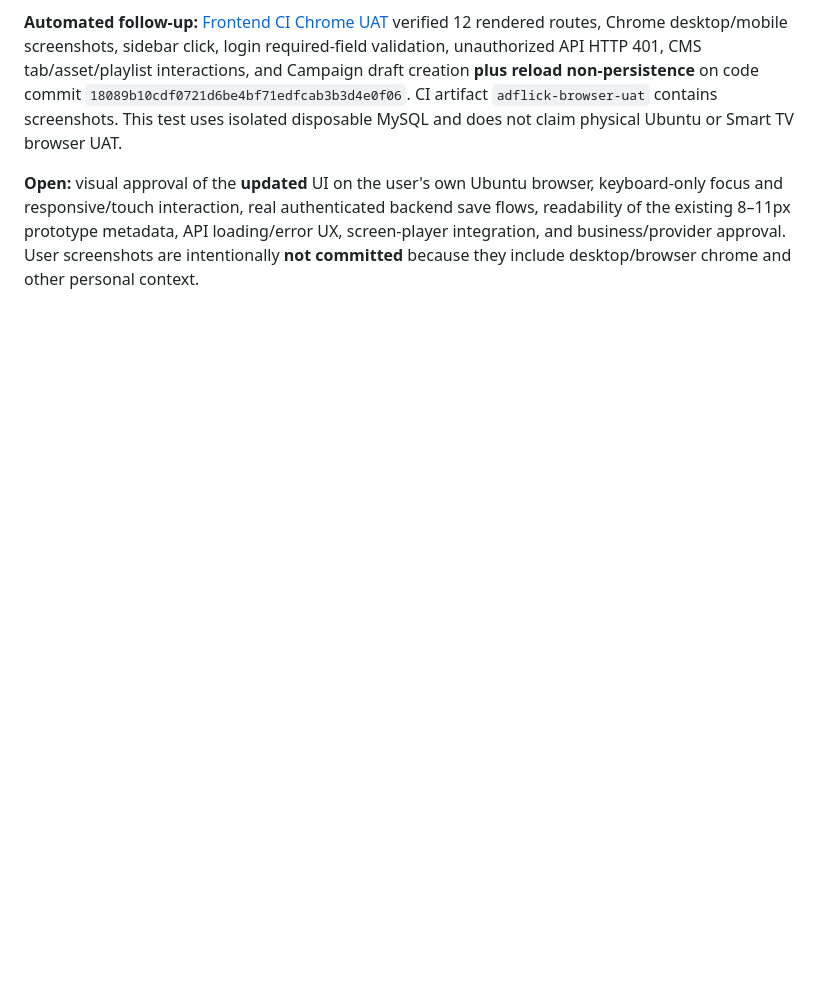
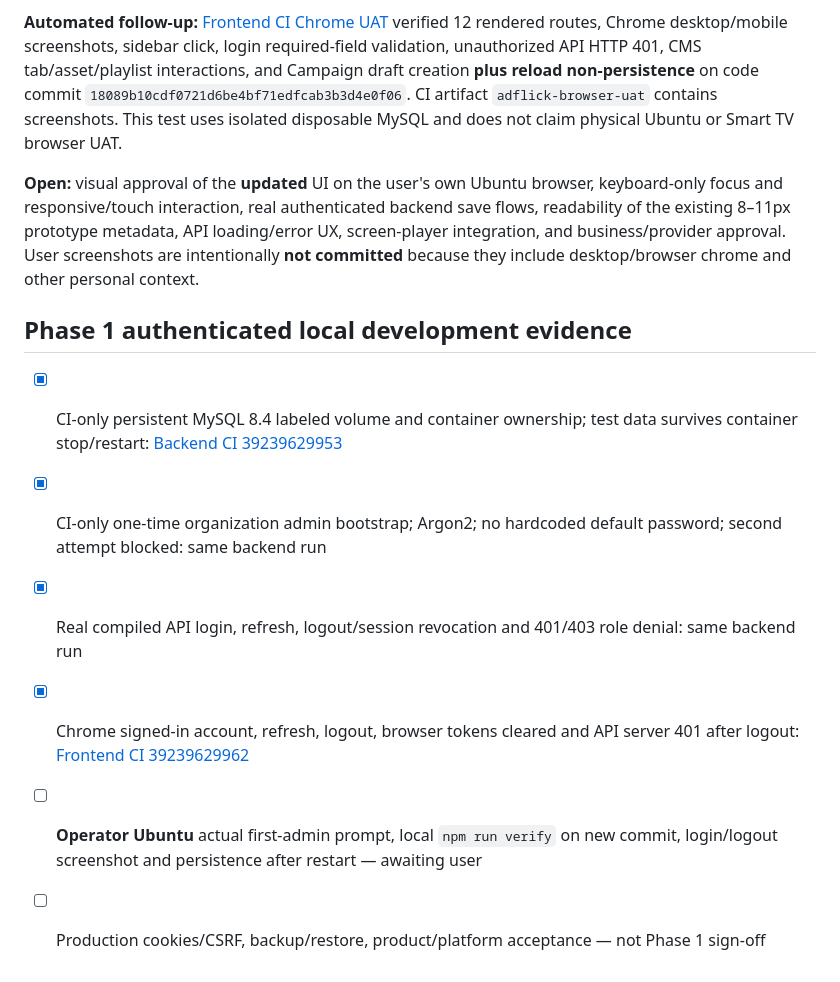
Before and after one commit to canzone-tech/adflick, a Markdown page: docs/UAT-CHECKLIST.md, the part around the change. GitHub-like rendering; blank space fills up the shorter version.

```diff
--- a/docs/UAT-CHECKLIST.md
+++ b/docs/UAT-CHECKLIST.md
@@ -25,3 +25,13 @@ Each line requires real test log, reviewer, SHA and PASS/FAIL/BLOCKED. Static so
 **Automated follow-up:** [Frontend CI Chrome UAT](https://github.com/canzone-tech/adflick/actions/runs/39218977525) verified 12 rendered routes, Chrome desktop/mobile screenshots, sidebar click, login required-field validation, unauthorized API HTTP 401, CMS tab/asset/playlist interactions, and Campaign draft creation **plus reload non-persistence** on code commit `18089b10cdf0721d6be4bf71edfcab3b3d4e0f06`. CI artifact `adflick-browser-uat` contains screenshots. This test uses isolated disposable MySQL and does not claim physical Ubuntu or Smart TV browser UAT.
 
 **Open:** visual approval of the **updated** UI on the user's own Ubuntu browser, keyboard-only focus and responsive/touch interaction, real authenticated backend save flows, readability of the existing 8–11px prototype metadata, API loading/error UX, screen-player integration, and business/provider approval. User screenshots are intentionally **not committed** because they include desktop/browser chrome and other personal context.
+
+
+## Phase 1 authenticated local development evidence
+
+- [x] CI-only persistent MySQL 8.4 labeled volume and container ownership; test data survives container stop/restart: [Backend CI 39239629953](https://github.com/canzone-tech/adflick/actions/runs/39239629953)
+- [x] CI-only one-time organization admin bootstrap; Argon2; no hardcoded default password; second attempt blocked: same backend run
+- [x] Real compiled API login, refresh, logout/session revocation and 401/403 role denial: same backend run
+- [x] Chrome signed-in account, refresh, logout, browser tokens cleared and API server 401 after logout: [Frontend CI 39239629962](https://github.com/canzone-tech/adflick/actions/runs/39239629962)
+- [ ] **Operator Ubuntu** actual first-admin prompt, local `npm run verify` on new commit, login/logout screenshot and persistence after restart — awaiting user
+- [ ] Production cookies/CSRF, backup/restore, product/platform acceptance — not Phase 1 sign-off
```
Also changed, not shown: docs/LIVE-APPLICATION-CONVERSION-PLAN.md (+4 -0 lines), docs/RELEASE-SIGNOFF.md (+12 -0 lines).
